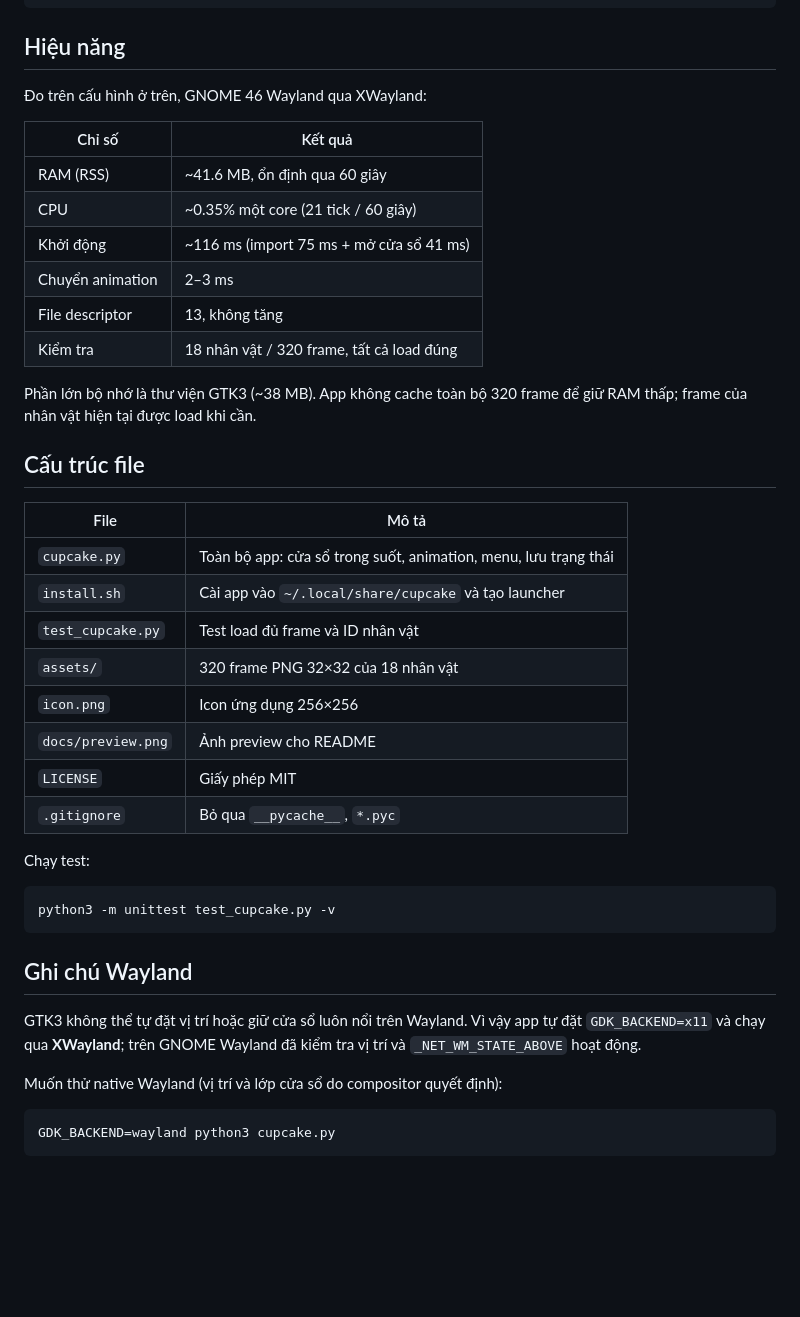
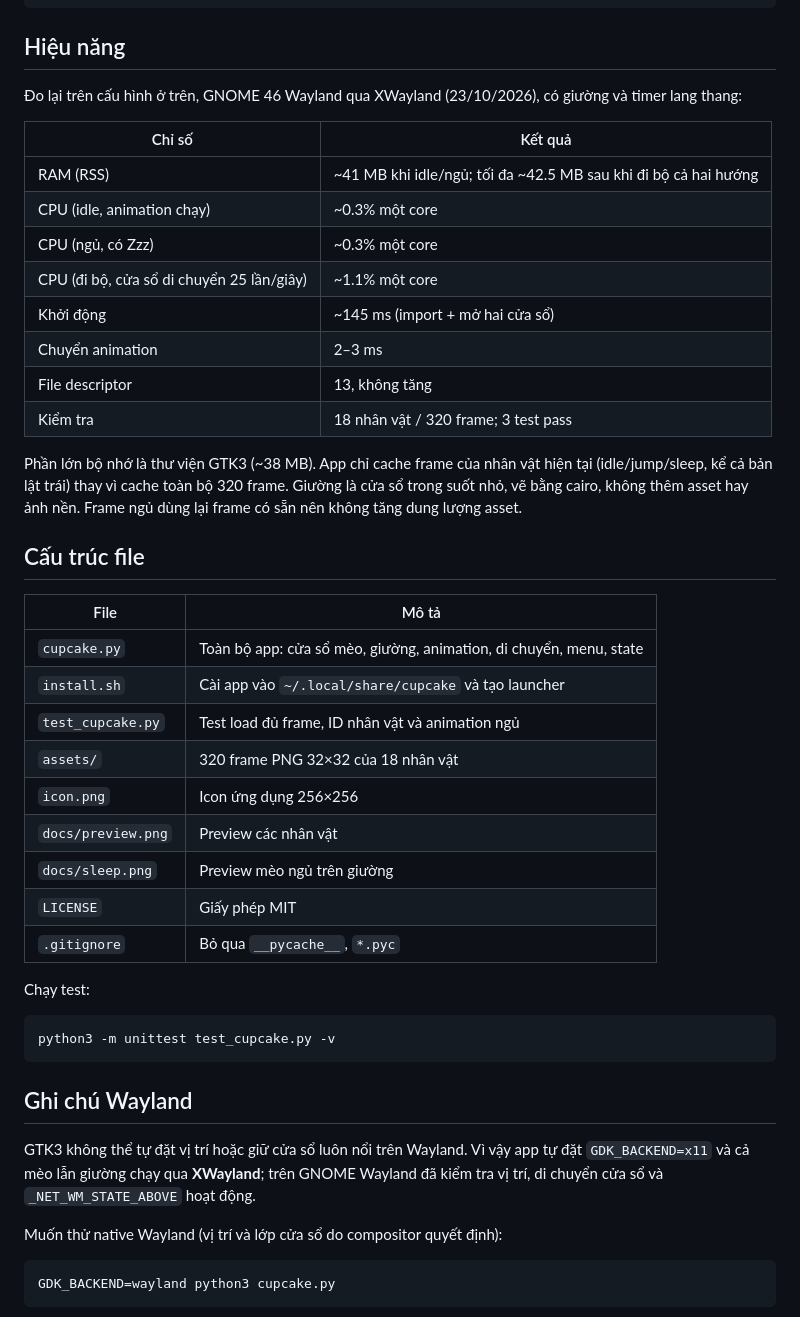
Before and after one commit to LeQuangHieu281206/kitty-for-mint, a Markdown page: README.md, the part around one of its changes. GitHub-like rendering; blank space fills up the shorter version.

```diff
--- a/README.md
+++ b/README.md
@@ -106,30 +125,36 @@ rm -f ~/.config/cupcake/state.json
 
 ## Hiệu năng
 
-Đo trên cấu hình ở trên, GNOME 46 Wayland qua XWayland:
+Đo lại trên cấu hình ở trên, GNOME 46 Wayland qua XWayland (23/10/2026), có
+giường và timer lang thang:
 
 | Chỉ số | Kết quả |
 |---|---|
-| RAM (RSS) | ~41.6 MB, ổn định qua 60 giây |
-| CPU | ~0.35% một core (21 tick / 60 giây) |
-| Khởi động | ~116 ms (import 75 ms + mở cửa sổ 41 ms) |
+| RAM (RSS) | ~41 MB khi idle/ngủ; tối đa ~42.5 MB sau khi đi bộ cả hai hướng |
+| CPU (idle, animation chạy) | ~0.3% một core |
+| CPU (ngủ, có Zzz) | ~0.3% một core |
+| CPU (đi bộ, cửa sổ di chuyển 25 lần/giây) | ~1.1% một core |
+| Khởi động | ~145 ms (import + mở hai cửa sổ) |
 | Chuyển animation | 2–3 ms |
 | File descriptor | 13, không tăng |
-| Kiểm tra | 18 nhân vật / 320 frame, tất cả load đúng |
+| Kiểm tra | 18 nhân vật / 320 frame; 3 test pass |
 
-Phần lớn bộ nhớ là thư viện GTK3 (~38 MB). App không cache toàn bộ 320 frame
-để giữ RAM thấp; frame của nhân vật hiện tại được load khi cần.
+Phần lớn bộ nhớ là thư viện GTK3 (~38 MB). App chỉ cache frame của nhân vật
+hiện tại (idle/jump/sleep, kể cả bản lật trái) thay vì cache toàn bộ 320 frame.
+Giường là cửa sổ trong suốt nhỏ, vẽ bằng cairo, không thêm asset hay ảnh nền.
+Frame ngủ dùng lại frame có sẵn nên không tăng dung lượng asset.
 
 ## Cấu trúc file
 
 | File | Mô tả |
 |---|---|
-| `cupcake.py` | Toàn bộ app: cửa sổ trong suốt, animation, menu, lưu trạng thái |
+| `cupcake.py` | Toàn bộ app: cửa sổ mèo, giường, animation, di chuyển, menu, state |
 | `install.sh` | Cài app vào `~/.local/share/cupcake` và tạo launcher |
-| `test_cupcake.py` | Test load đủ frame và ID nhân vật |
+| `test_cupcake.py` | Test load đủ frame, ID nhân vật và animation ngủ |
 | `assets/` | 320 frame PNG 32×32 của 18 nhân vật |
 | `icon.png` | Icon ứng dụng 256×256 |
-| `docs/preview.png` | Ảnh preview cho README |
+| `docs/preview.png` | Preview các nhân vật |
+| `docs/sleep.png` | Preview mèo ngủ trên giường |
 | `LICENSE` | Giấy phép MIT |
 | `.gitignore` | Bỏ qua `__pycache__`, `*.pyc` |
 
@@ -142,8 +167,8 @@ python3 -m unittest test_cupcake.py -v
 ## Ghi chú Wayland
 
 GTK3 không thể tự đặt vị trí hoặc giữ cửa sổ luôn nổi trên Wayland. Vì vậy app
-tự đặt `GDK_BACKEND=x11` và chạy qua **XWayland**; trên GNOME Wayland đã kiểm tra
-vị trí và `_NET_WM_STATE_ABOVE` hoạt động.
+tự đặt `GDK_BACKEND=x11` và cả mèo lẫn giường chạy qua **XWayland**; trên GNOME
+Wayland đã kiểm tra vị trí, di chuyển cửa sổ và `_NET_WM_STATE_ABOVE` hoạt động.
 
 Muốn thử native Wayland (vị trí và lớp cửa sổ do compositor quyết định):
 
```
Also changed, not shown: other parts of README.md (+27 -8 lines), docs/sleep.png (added), 2 other files.
